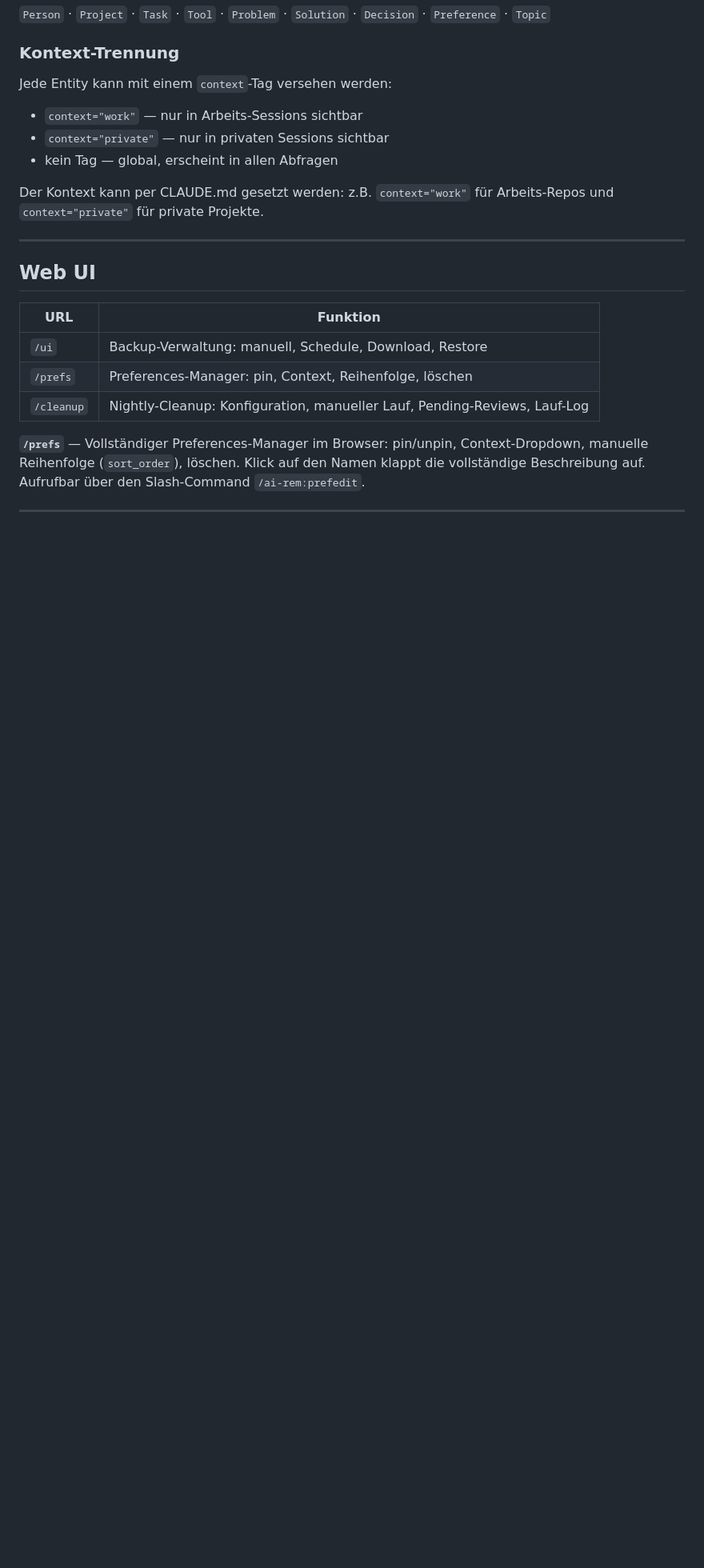
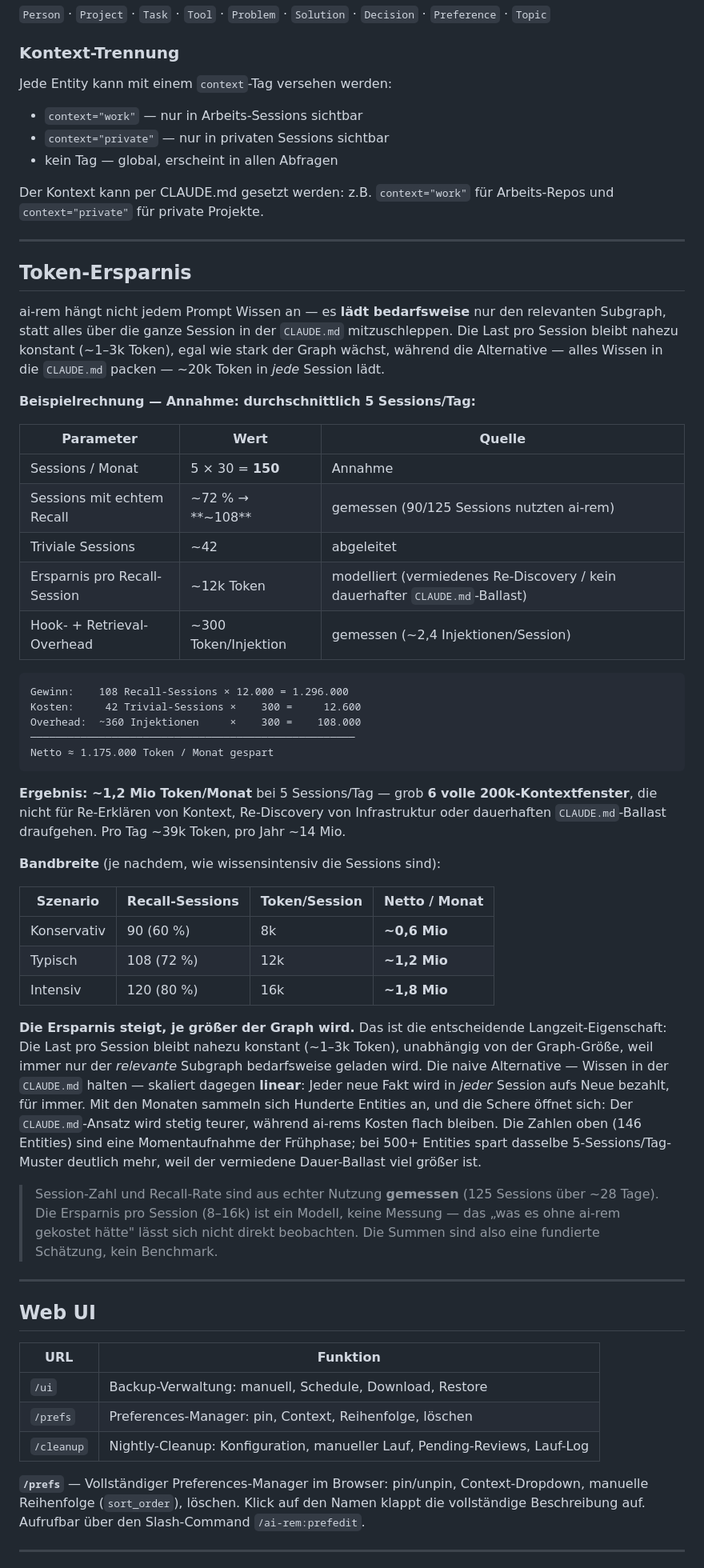
Before and after one commit to markus7h/ai-rem, a Markdown page: README.de.md, the part around the change. Shown at 80% size. Rendered like a GitHub page; blank space fills up the shorter version.

````diff
--- a/README.de.md
+++ b/README.de.md
@@ -55,6 +55,44 @@ Jede Entity kann mit einem `context`-Tag versehen werden:
 - kein Tag — global, erscheint in allen Abfragen
 
 Der Kontext kann per CLAUDE.md gesetzt werden: z.B. `context="work"` für Arbeits-Repos und `context="private"` für private Projekte.
+
+---
+
+## Token-Ersparnis
+
+ai-rem hängt nicht jedem Prompt Wissen an — es **lädt bedarfsweise** nur den relevanten Subgraph, statt alles über die ganze Session in der `CLAUDE.md` mitzuschleppen. Die Last pro Session bleibt nahezu konstant (~1–3k Token), egal wie stark der Graph wächst, während die Alternative — alles Wissen in die `CLAUDE.md` packen — ~20k Token in *jede* Session lädt.
+
+**Beispielrechnung — Annahme: durchschnittlich 5 Sessions/Tag:**
+
+| Parameter | Wert | Quelle |
+|---|---|---|
+| Sessions / Monat | 5 × 30 = **150** | Annahme |
+| Sessions mit echtem Recall | ~72 % → **~108** | gemessen (90/125 Sessions nutzten ai-rem) |
+| Triviale Sessions | ~42 | abgeleitet |
+| Ersparnis pro Recall-Session | ~12k Token | modelliert (vermiedenes Re-Discovery / kein dauerhafter `CLAUDE.md`-Ballast) |
+| Hook- + Retrieval-Overhead | ~300 Token/Injektion | gemessen (~2,4 Injektionen/Session) |
+
+```
+Gewinn:    108 Recall-Sessions × 12.000 = 1.296.000
+Kosten:     42 Trivial-Sessions ×    300 =     12.600
+Overhead:  ~360 Injektionen     ×    300 =    108.000
+────────────────────────────────────────────────────
+Netto ≈ 1.175.000 Token / Monat gespart
+```
+
+**Ergebnis: ~1,2 Mio Token/Monat** bei 5 Sessions/Tag — grob **6 volle 200k-Kontextfenster**, die nicht für Re-Erklären von Kontext, Re-Discovery von Infrastruktur oder dauerhaften `CLAUDE.md`-Ballast draufgehen. Pro Tag ~39k Token, pro Jahr ~14 Mio.
+
+**Bandbreite** (je nachdem, wie wissensintensiv die Sessions sind):
+
+| Szenario | Recall-Sessions | Token/Session | Netto / Monat |
+|---|---|---|---|
+| Konservativ | 90 (60 %) | 8k | **~0,6 Mio** |
+| Typisch | 108 (72 %) | 12k | **~1,2 Mio** |
+| Intensiv | 120 (80 %) | 16k | **~1,8 Mio** |
+
+**Die Ersparnis steigt, je größer der Graph wird.** Das ist die entscheidende Langzeit-Eigenschaft: Die Last pro Session bleibt nahezu konstant (~1–3k Token), unabhängig von der Graph-Größe, weil immer nur der *relevante* Subgraph bedarfsweise geladen wird. Die naive Alternative — Wissen in der `CLAUDE.md` halten — skaliert dagegen **linear**: Jeder neue Fakt wird in *jeder* Session aufs Neue bezahlt, für immer. Mit den Monaten sammeln sich Hunderte Entities an, und die Schere öffnet sich: Der `CLAUDE.md`-Ansatz wird stetig teurer, während ai-rems Kosten flach bleiben. Die Zahlen oben (146 Entities) sind eine Momentaufnahme der Frühphase; bei 500+ Entities spart dasselbe 5-Sessions/Tag-Muster deutlich mehr, weil der vermiedene Dauer-Ballast viel größer ist.
+
+> Session-Zahl und Recall-Rate sind aus echter Nutzung **gemessen** (125 Sessions über ~28 Tage). Die Ersparnis pro Session (8–16k) ist ein Modell, keine Messung — das „was es ohne ai-rem gekostet hätte" lässt sich nicht direkt beobachten. Die Summen sind also eine fundierte Schätzung, kein Benchmark.
 
 ---
 
````
Also changed, not shown: README.md (+39 -0 lines).
